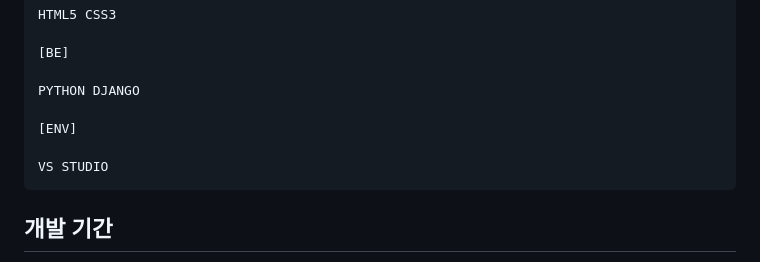
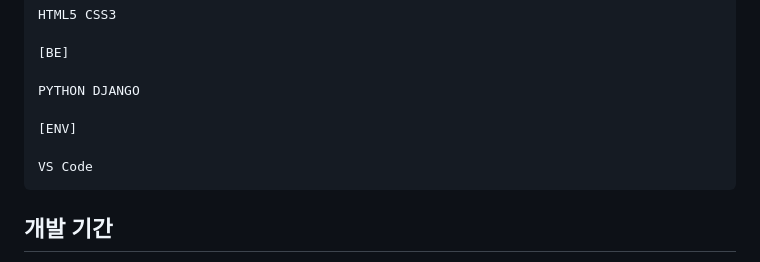
Before and after one commit to mintcookie-park/django_miniproject, a Markdown page: README.md, the part around the change. Rendered like a GitHub page.

```diff
--- a/README.md
+++ b/README.md
@@ -35,7 +35,7 @@ Django, Python, HTML, CSS를 활용한 블로그 개발 프로젝트입니다.
 
     [ENV]
 
-    VS STUDIO
+    VS Code
 
 ## 개발 기간
   2023.10.26 ~ 2023.11.07
```
